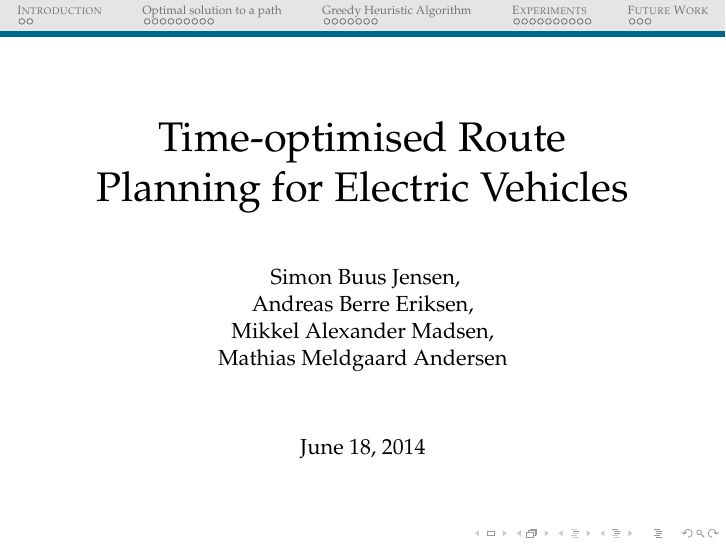
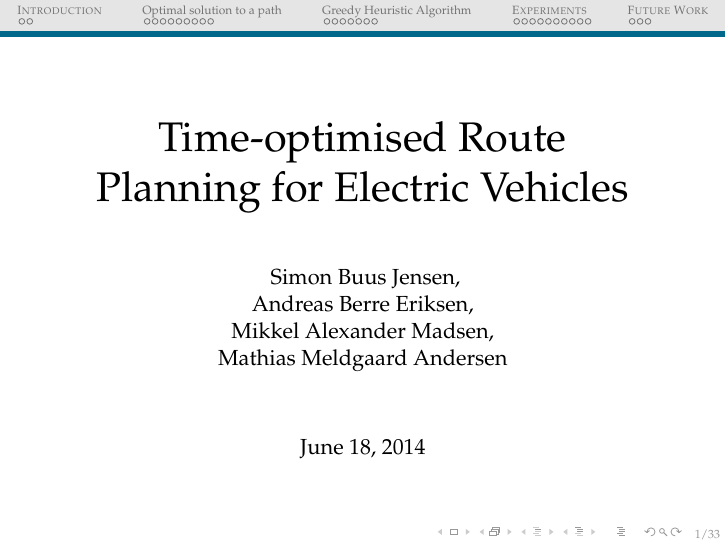
Before and after one commit to Hestogpony/AAU_BachelorProject, LaTeX slides (presentation/presentation.tex): page 1 of 49. Compiled offline with pdfLaTeX.

Commit message:
presentation.pdf page numbering

```diff
--- a/presentation/presentation.tex
+++ b/presentation/presentation.tex
@@ -44,6 +44,14 @@
 \setbeamercolor*{palette tertiary}{fg=black,bg=black!10}
 \setbeamercolor*{palette quaternary}{fg=black,bg=black!10}
 
+% Page numbering
+\addtobeamertemplate{navigation symbols}{}{%
+    \usebeamerfont{footline}%
+    \usebeamercolor[fg]{footline}%
+    \hspace{1em}%
+    \insertframenumber/\inserttotalframenumber
+}
+
 \renewcommand{\(}{\begin{columns}}
 \renewcommand{\)}{\end{columns}}
 \newcommand{\<}[1]{\begin{column}{#1}}
```
